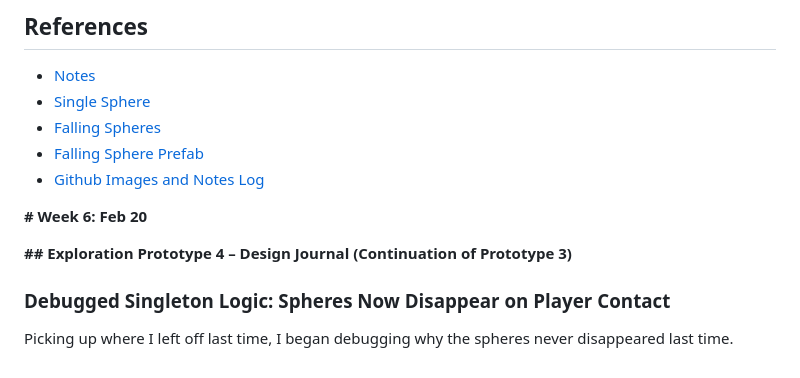
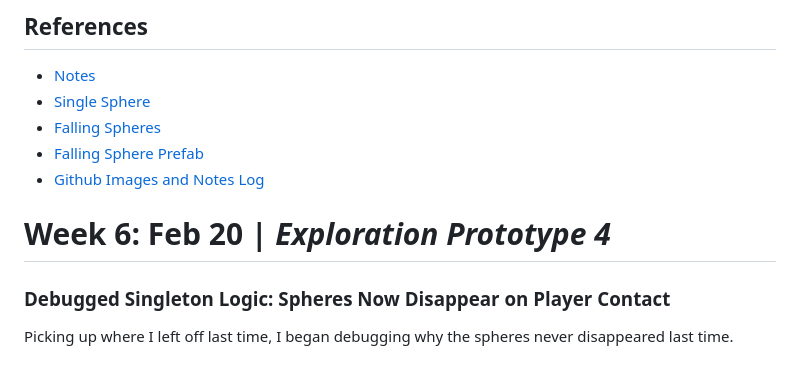
Before and after one commit to xaynia/CART-315, a Markdown page: Process/Journal.md, the part around the change. Rendered like a GitHub page.

Commit message:
Process/Journal.md updated from https://stackedit.io/

```diff
--- a/Process/Journal.md
+++ b/Process/Journal.md
@@ -273,18 +273,11 @@ Currently I'm trying to find the right balance between learning and practicing i
 
 
 
-**# Week 6: Feb 20**
-
-
-
-**## Exploration Prototype 4 – Design Journal (Continuation of Prototype 3)**
-
-
-
+# Week 6: Feb 20 | *Exploration Prototype 4*
 ### Debugged Singleton Logic: Spheres Now Disappear on Player Contact
 
 Picking up where I left off last time, I began debugging why the spheres never disappeared last time.
 
 <!--stackedit_data:
-eyJoaXN0b3J5IjpbLTIwNDExNDQ3MDYsOTQ2MzQ0Mjc3XX0=
+eyJoaXN0b3J5IjpbLTEzMjcxMDI5NjgsOTQ2MzQ0Mjc3XX0=
 -->
```
